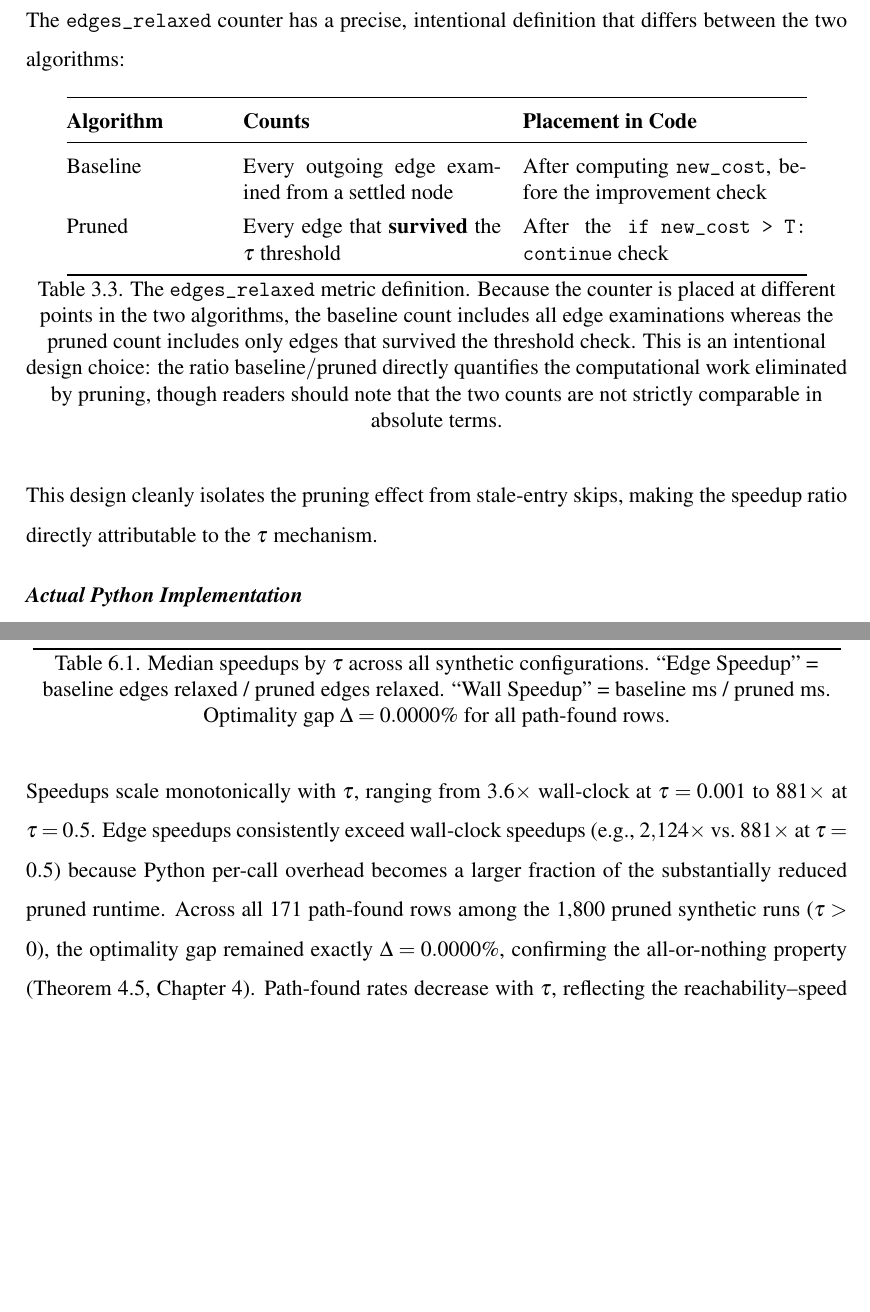
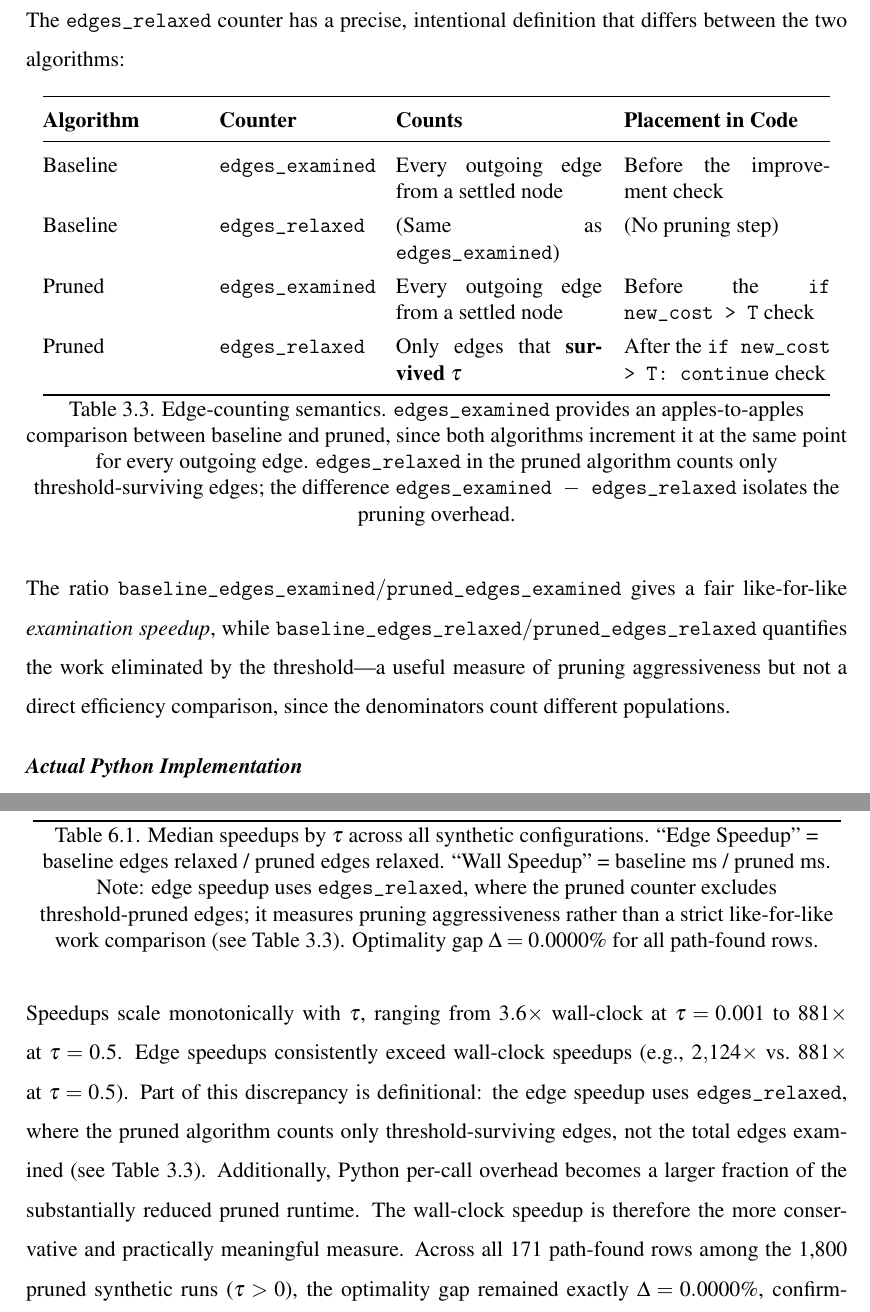
Before and after one commit to The-Two-Y-s/Customer-Journey-Path-Optimization, a LaTeX thesis (Progress_Report/main.tex, which reads Progress_Report/4_-_methodology.tex, Progress_Report/5_-_results.tex): two parts of pages 27 and 40 of 53 before the commit and two parts of pages 27 and 41 of 54 after it, joined at a grey line, cut so that both start at the same text, the shorter picture padded with empty space. Compiled offline with pdfLaTeX.

Commit message:
feat: add edges_examined counter for fair like-for-like edge comparison

```diff
--- a/Progress_Report/4_-_methodology.tex
+++ b/Progress_Report/4_-_methodology.tex
@@ -346,19 +346,21 @@ The \texttt{edges\_relaxed} counter has a precise, intentional definition that d
 \begin{table}[htbp]
 \centering
 \renewcommand{\arraystretch}{1.3}
-\begin{tabular}{@{}p{3cm}p{5cm}p{5.5cm}@{}}
+\begin{tabular}{@{}p{3cm}p{3cm}p{4cm}p{4cm}@{}}
 \toprule
-\textbf{Algorithm} & \textbf{Counts} & \textbf{Placement in Code} \\
+\textbf{Algorithm} & \textbf{Counter} & \textbf{Counts} & \textbf{Placement in Code} \\
 \midrule
-Baseline & Every outgoing edge examined from a settled node & After computing \texttt{new\_cost}, before the improvement check \\
-Pruned & Every edge that \textbf{survived} the $\tau$ threshold & After the \texttt{if new\_cost > T: continue} check \\
+Baseline & \texttt{edges\_examined} & Every outgoing edge from a settled node & Before the improvement check \\
+Baseline & \texttt{edges\_relaxed} & (Same as \texttt{edges\_examined}) & (No pruning step) \\
+Pruned & \texttt{edges\_examined} & Every outgoing edge from a settled node & Before the \texttt{if new\_cost > T} check \\
+Pruned & \texttt{edges\_relaxed} & Only edges that \textbf{survived} $\tau$ & After the \texttt{if new\_cost > T: continue} check \\
 \bottomrule
 \end{tabular}
-\caption[edges\_relaxed semantics]{The \texttt{edges\_relaxed} metric definition. Because the counter is placed at different points in the two algorithms, the baseline count includes all edge examinations whereas the pruned count includes only edges that survived the threshold check. This is an intentional design choice: the ratio $\text{baseline}/\text{pruned}$ directly quantifies the computational work eliminated by pruning, though readers should note that the two counts are not strictly comparable in absolute terms.}
+\caption[Edge-counting semantics]{Edge-counting semantics. \texttt{edges\_examined} provides an apples-to-apples comparison between baseline and pruned, since both algorithms increment it at the same point for every outgoing edge. \texttt{edges\_relaxed} in the pruned algorithm counts only threshold-surviving edges; the difference \texttt{edges\_examined $-$ edges\_relaxed} isolates the pruning overhead.}
 \label{table:edges_relaxed}
 \end{table}
 
-This design cleanly isolates the pruning effect from stale-entry skips, making the speedup ratio directly attributable to the $\tau$ mechanism.
+The ratio $\texttt{baseline\_edges\_examined}/\texttt{pruned\_edges\_examined}$ gives a fair like-for-like \emph{examination speedup}, while $\texttt{baseline\_edges\_relaxed}/\texttt{pruned\_edges\_relaxed}$ quantifies the work eliminated by the threshold---a useful measure of pruning aggressiveness but not a direct efficiency comparison, since the denominators count different populations.
 
 \subsubsection{Actual Python Implementation}
 
--- a/Progress_Report/5_-_results.tex
+++ b/Progress_Report/5_-_results.tex
@@ -22,11 +22,11 @@ $\tau$ & \textbf{Edge Speedup} & \textbf{Wall Speedup} & \textbf{Baseline (ms)}
 0.5   & 2,124$\times$ & 881.3$\times$ & 1.67 & 0.002 & 3.9  \\
 \bottomrule
 \end{tabular}
-\caption[Speedup by pruning threshold $\tau$]{Median speedups by $\tau$ across all synthetic configurations. ``Edge Speedup'' = baseline edges relaxed / pruned edges relaxed. ``Wall Speedup'' = baseline ms / pruned ms. Optimality gap $\Delta = 0.0000\%$ for all path-found rows.}
+\caption[Speedup by pruning threshold $\tau$]{Median speedups by $\tau$ across all synthetic configurations. ``Edge Speedup'' = baseline edges relaxed / pruned edges relaxed. ``Wall Speedup'' = baseline ms / pruned ms. Note: edge speedup uses \texttt{edges\_relaxed}, where the pruned counter excludes threshold-pruned edges; it measures pruning aggressiveness rather than a strict like-for-like work comparison (see Table~\ref{table:edges_relaxed}). Optimality gap $\Delta = 0.0000\%$ for all path-found rows.}
 \label{table:speedup_tau}
 \end{table}
 
-Speedups scale monotonically with $\tau$, ranging from $3.6\times$ wall-clock at $\tau=0.001$ to $881\times$ at $\tau=0.5$. Edge speedups consistently exceed wall-clock speedups (e.g., $2{,}124\times$ vs.\ $881\times$ at $\tau=0.5$) because Python per-call overhead becomes a larger fraction of the substantially reduced pruned runtime. Across all 171 path-found rows among the 1,800 pruned synthetic runs ($\tau > 0$), the optimality gap remained exactly $\Delta = 0.0000\%$, confirming the all-or-nothing property (Theorem~\ref{thm:all_or_nothing}, Chapter~\ref{chap:correctness}). Path-found rates decrease with $\tau$, reflecting the reachability--speed trade-off inherent in the pruning approach.
+Speedups scale monotonically with $\tau$, ranging from $3.6\times$ wall-clock at $\tau=0.001$ to $881\times$ at $\tau=0.5$. Edge speedups consistently exceed wall-clock speedups (e.g., $2{,}124\times$ vs.\ $881\times$ at $\tau=0.5$). Part of this discrepancy is definitional: the edge speedup uses \texttt{edges\_relaxed}, where the pruned algorithm counts only threshold-surviving edges, not the total edges examined (see Table~\ref{table:edges_relaxed}). Additionally, Python per-call overhead becomes a larger fraction of the substantially reduced pruned runtime. The wall-clock speedup is therefore the more conservative and practically meaningful measure. Across all 171 path-found rows among the 1,800 pruned synthetic runs ($\tau > 0$), the optimality gap remained exactly $\Delta = 0.0000\%$, confirming the all-or-nothing property (Theorem~\ref{thm:all_or_nothing}, Chapter~\ref{chap:correctness}). Path-found rates decrease with $\tau$, reflecting the reachability--speed trade-off inherent in the pruning approach.
 
 \begin{figure}[htbp]
 \centering
```
Also changed, not shown: README.md, Progress_Report/4_-_methodology.tex (3 more changed lines), 5 other files.
